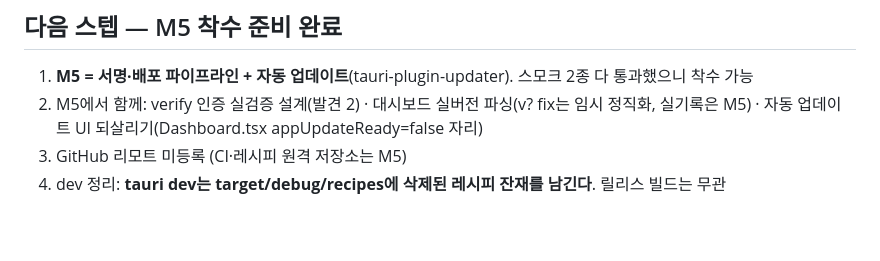
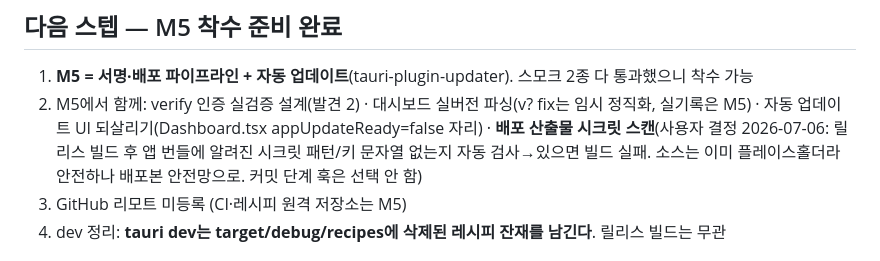
Before and after one commit to needsbuilder/easy-harness, a Markdown page: HANDOFF.md, the part around the change. Drawn GitHub-style; blank space fills up the shorter version.

Commit message:
chore: HANDOFF - M5 배포 시크릿 스캔 결정 반영
Co-Authored-By: Claude Fable 5 <noreply@anthropic.com>

```diff
--- a/HANDOFF.md
+++ b/HANDOFF.md
@@ -12,7 +12,7 @@
 
 ## 다음 스텝 — M5 착수 준비 완료
 1. **M5 = 서명·배포 파이프라인 + 자동 업데이트**(tauri-plugin-updater). 스모크 2종 다 통과했으니 착수 가능
-2. M5에서 함께: verify 인증 실검증 설계(발견 2) · 대시보드 실버전 파싱(v? fix는 임시 정직화, 실기록은 M5) · 자동 업데이트 UI 되살리기(Dashboard.tsx appUpdateReady=false 자리)
+2. M5에서 함께: verify 인증 실검증 설계(발견 2) · 대시보드 실버전 파싱(v? fix는 임시 정직화, 실기록은 M5) · 자동 업데이트 UI 되살리기(Dashboard.tsx appUpdateReady=false 자리) · **배포 산출물 시크릿 스캔**(사용자 결정 2026-07-06: 릴리스 빌드 후 앱 번들에 알려진 시크릿 패턴/키 문자열 없는지 자동 검사→있으면 빌드 실패. 소스는 이미 플레이스홀더라 안전하나 배포본 안전망으로. 커밋 단계 훅은 선택 안 함)
 3. GitHub 리모트 미등록 (CI·레시피 원격 저장소는 M5)
 4. dev 정리: **tauri dev는 target/debug/recipes에 삭제된 레시피 잔재를 남긴다**. 릴리스 빌드는 무관
 
```
